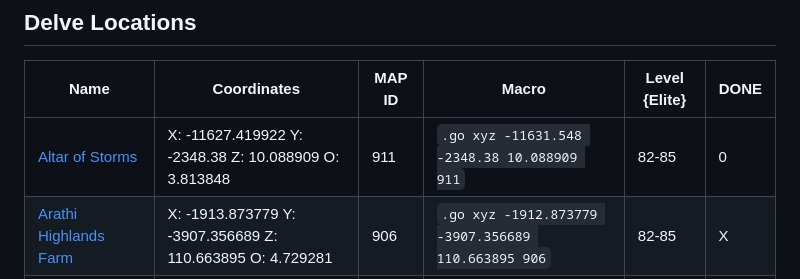
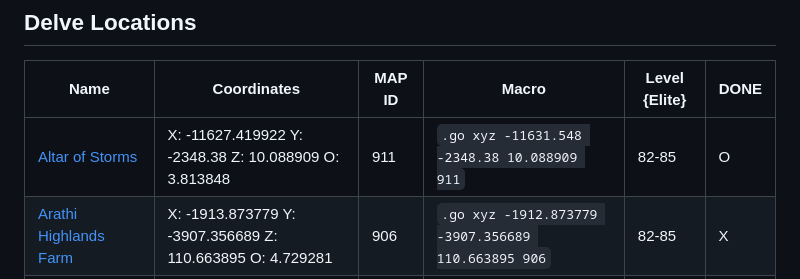
Before and after one commit to araxiaonline/Delves, a Markdown page: README.md, the part around the change. GitHub-like rendering.

```diff
--- a/README.md
+++ b/README.md
@@ -7,7 +7,7 @@
 
 | **Name** | **Coordinates** | **MAP ID** | **Macro** | **Level {Elite}** | **DONE** |
 |----------------------|----------------------------------------------------------------------------------------|------------|----------------------------------------|-------------------|----------|
-| [Altar of Storms](#altar-of-storms) | X: -11627.419922 Y: -2348.38 Z: 10.088909 O: 3.813848 | 911 | `.go xyz -11631.548 -2348.38 10.088909 911` | 82-85 | 0 |
+| [Altar of Storms](#altar-of-storms) | X: -11627.419922 Y: -2348.38 Z: 10.088909 O: 3.813848 | 911 | `.go xyz -11631.548 -2348.38 10.088909 911` | 82-85 | O |
 | [Arathi Highlands Farm](#arathi-highlands-farm) | X: -1913.873779 Y: -3907.356689 Z: 110.663895 O: 4.729281 | 906 | `.go xyz -1912.873779 -3907.356689 110.663895 906` | 82-85 | X |
 | [Blackchar Cave](#blackchar-cave) | X: 2423.38 Y: 2557.95 Z: 101.211 O: 6.176579 | 904 | `.go XYZ 2423.38 2557.95 101.211 904` | 82-84 | X |
 | [Demon Hunter Cove](#demon-hunter-cove) | X: 9648.030273 Y: -208.490005 Z: 21.402897 O: 0.441980 | 901 | `.go xyz 9648.030273 -208.490005 21.402897 901` | 83-85 | O |
```
